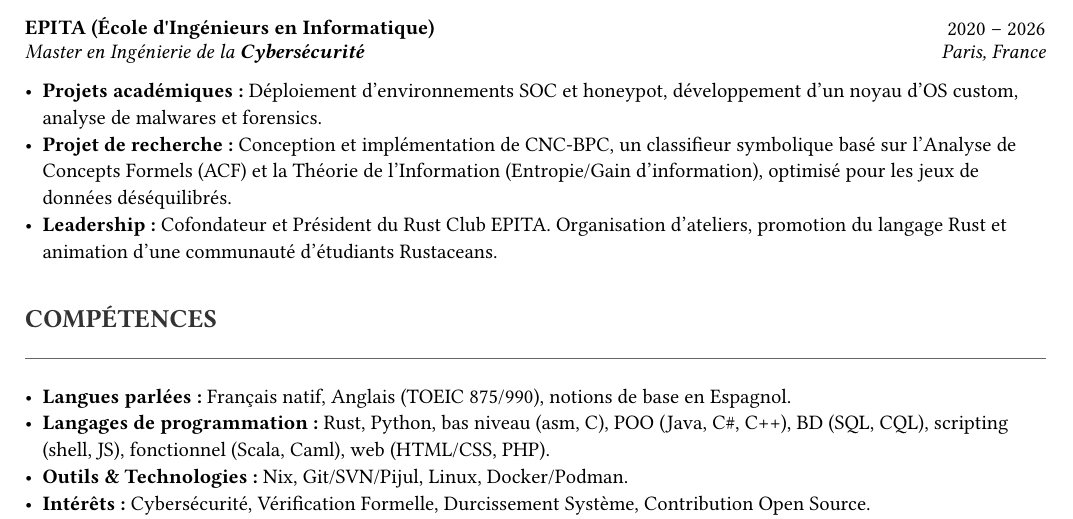
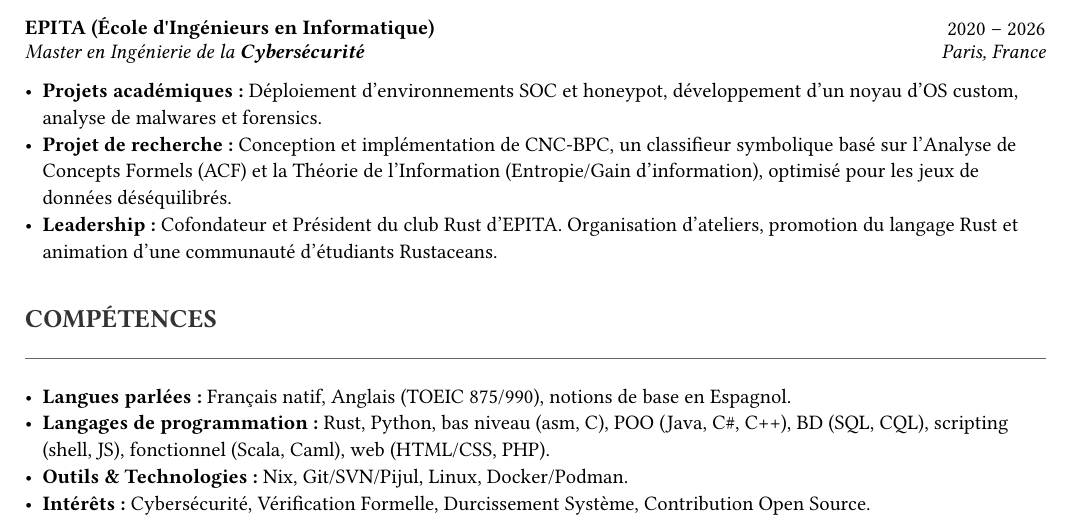
Before and after one commit to gustavbrlt/resume, a Typst document (resume-fr.typ): part of page 1 of 2, cut so that both start at the same text. Compiled offline with Typst 0.15; a missing font is replaced by an installed copy or a similar font.

Commit message:
Fix typo in leadership section of resume

```diff
--- a/resume-fr.typ
+++ b/resume-fr.typ
@@ -62,7 +62,7 @@
   [
     - *Projets académiques :* Déploiement d'environnements SOC et honeypot, développement d'un noyau d'OS custom, analyse de malwares et forensics.
     - *Projet de recherche :* Conception et implémentation de **CNC-BPC**, un classifieur symbolique basé sur l'**Analyse de Concepts Formels (ACF)** et la **Théorie de l'Information** (Entropie/Gain d'information), optimisé pour les jeux de données déséquilibrés.
-    - *Leadership :* Cofondateur et Président du Rust Club EPITA. Organisation d'ateliers, promotion du langage Rust et animation d'une communauté d'étudiants Rustaceans.
+    - *Leadership :* Cofondateur et Président du club Rust d'EPITA. Organisation d'ateliers, promotion du langage Rust et animation d'une communauté d'étudiants Rustaceans.
   ]
 )
 // --- COMPÉTENCES ---
```
